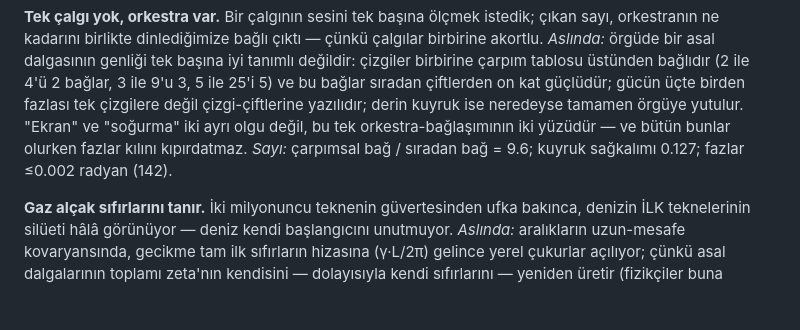
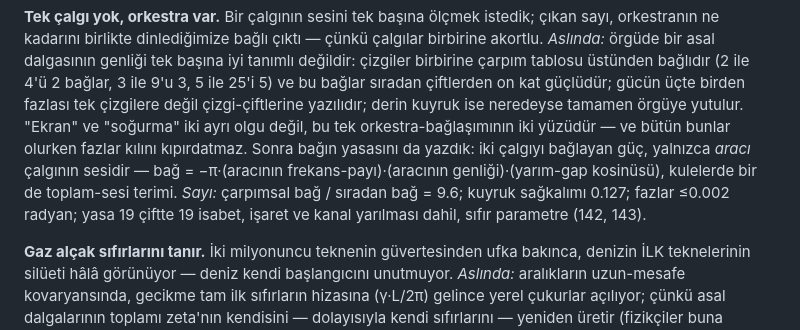
Before and after one commit to azizran/riemann-zero-statistics, a Markdown page: qm_riemann/SOZLUK.md, the part around the change. Drawn GitHub-style; blank space fills up the shorter version.

Commit message:
Sözlük: orkestra maddesine üç-dalga yasası eklendi
Co-Authored-By: Claude Fable 5 <noreply@anthropic.com>

```diff
--- a/qm_riemann/SOZLUK.md
+++ b/qm_riemann/SOZLUK.md
@@ -132,9 +132,13 @@ birbirine çarpım tablosu üstünden bağlıdır (2 ile 4'ü 2 bağlar, 3 ile
 gücün üçte birden fazlası tek çizgilere değil çizgi-çiftlerine
 yazılıdır; derin kuyruk ise neredeyse tamamen örgüye yutulur. "Ekran"
 ve "soğurma" iki ayrı olgu değil, bu tek orkestra-bağlaşımının iki
-yüzüdür — ve bütün bunlar olurken fazlar kılını kıpırdatmaz. *Sayı:*
-çarpımsal bağ / sıradan bağ = 9.6; kuyruk sağkalımı 0.127; fazlar
-≤0.002 radyan (142).
+yüzüdür — ve bütün bunlar olurken fazlar kılını kıpırdatmaz. Sonra
+bağın yasasını da yazdık: iki çalgıyı bağlayan güç, yalnızca *aracı*
+çalgının sesidir — bağ = −π·(aracının frekans-payı)·(aracının
+genliği)·(yarım-gap kosinüsü), kulelerde bir de toplam-sesi terimi.
+*Sayı:* çarpımsal bağ / sıradan bağ = 9.6; kuyruk sağkalımı 0.127;
+fazlar ≤0.002 radyan; yasa 19 çiftte 19 isabet, işaret ve kanal
+yarılması dahil, sıfır parametre (142, 143).
 
 **Gaz alçak sıfırlarını tanır.** İki milyonuncu teknenin güvertesinden
 ufka bakınca, denizin İLK teknelerinin silüeti hâlâ görünüyor — deniz
```
